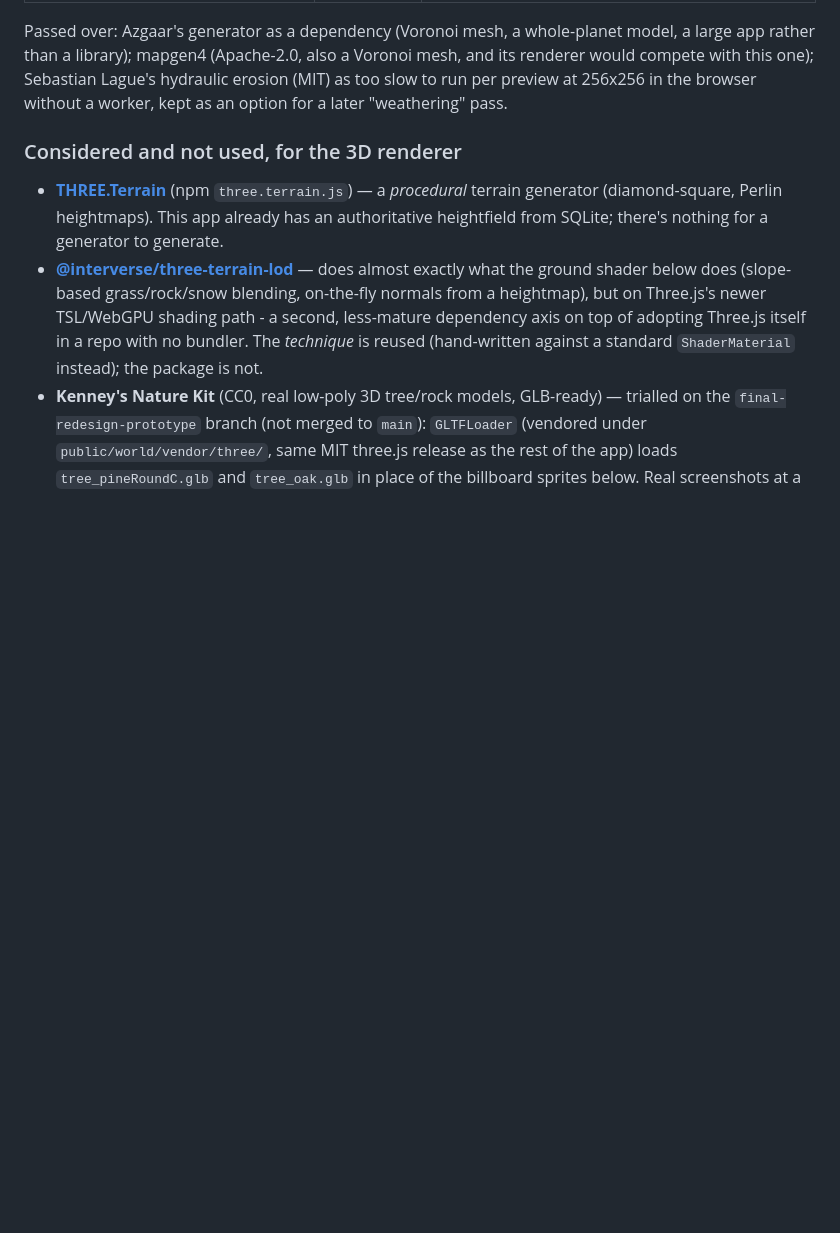
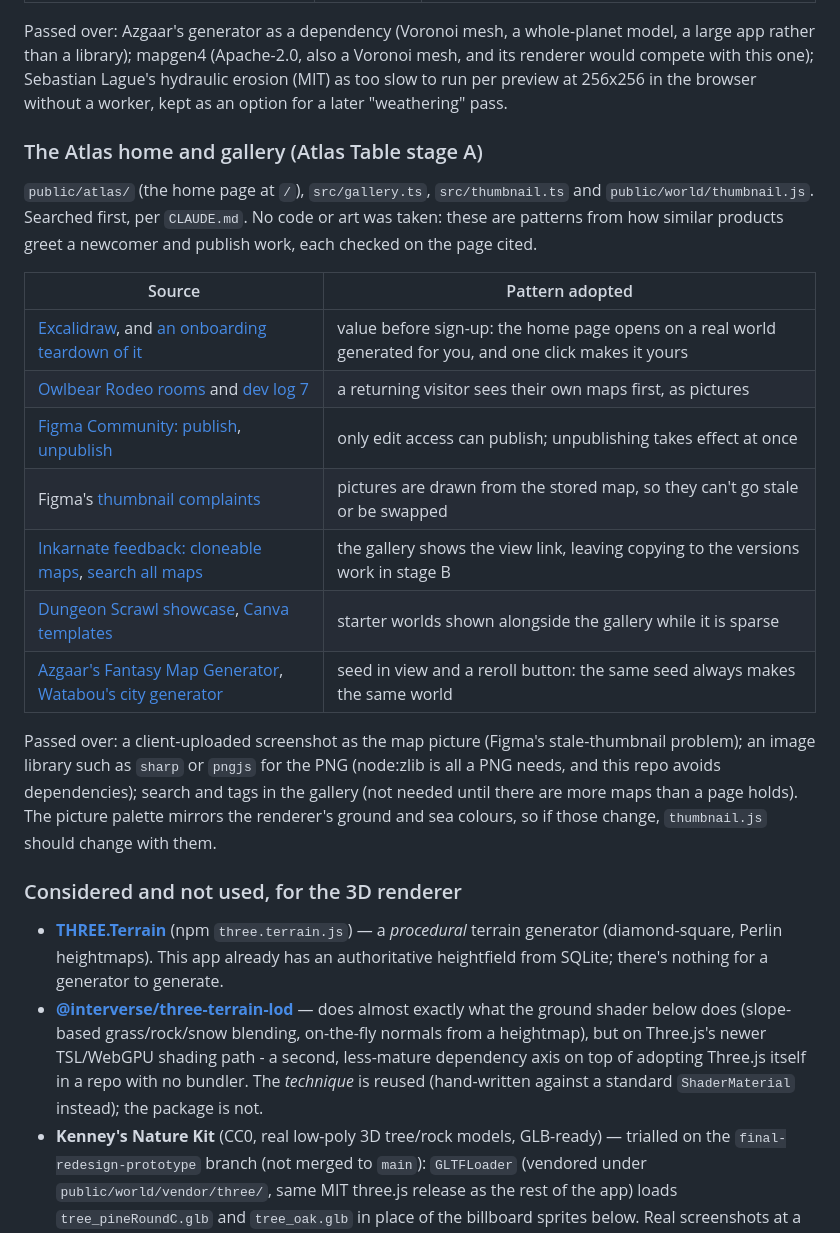
Before and after one commit to comp4020-agentic-coding-studio/comp4020-final-bobduke31, a Markdown page: CREDITS.md, the part around the change. Drawn GitHub-style; blank space fills up the shorter version.

Commit message:
Record stage A's research sources and progress
Co-Authored-By: Claude Opus 5.5 <noreply@anthropic.com>

```diff
--- a/CREDITS.md
+++ b/CREDITS.md
@@ -102,6 +102,30 @@ Sebastian Lague's hydraulic erosion (MIT) as too slow to run per preview at
 256x256 in the browser without a worker, kept as an option for a later
 "weathering" pass.
 
+### The Atlas home and gallery (Atlas Table stage A)
+
+`public/atlas/` (the home page at `/`), `src/gallery.ts`, `src/thumbnail.ts`
+and `public/world/thumbnail.js`. Searched first, per `CLAUDE.md`. No code or
+art was taken: these are patterns from how similar products greet a
+newcomer and publish work, each checked on the page cited.
+
+| Source | Pattern adopted |
+| --- | --- |
+| [Excalidraw](https://docs.excalidraw.com/docs/), and [an onboarding teardown of it](https://onboardingoptimization.com/guides/excalidraw-first-value-before-signup/) | value before sign-up: the home page opens on a real world generated for you, and one click makes it yours |
+| [Owlbear Rodeo rooms](https://docs.owlbear.rodeo/docs/rooms/) and [dev log 7](https://blog.owlbear.rodeo/owlbear-rodeo-dev-log-7/) | a returning visitor sees their own maps first, as pictures |
+| [Figma Community: publish](https://help.figma.com/hc/en-us/articles/360040035974-Publish-files-to-the-Figma-Community), [unpublish](https://help.figma.com/hc/en-us/articles/1500007575382-Remove-or-unpublish-Community-files) | only edit access can publish; unpublishing takes effect at once |
+| Figma's [thumbnail complaints](https://forum.figma.com/suggest-a-feature-11/auto-update-thumbnails-29386) | pictures are drawn from the stored map, so they can't go stale or be swapped |
+| [Inkarnate feedback: cloneable maps](https://feedback.inkarnate.com/p/make-all-published-maps-cloneable), [search all maps](https://feedback.inkarnate.com/feature-requests/p/be-able-to-search-all-maps) | the gallery shows the view link, leaving copying to the versions work in stage B |
+| [Dungeon Scrawl showcase](https://www.dungeonscrawl.com/showcase), [Canva templates](https://www.canva.com/templates/) | starter worlds shown alongside the gallery while it is sparse |
+| [Azgaar's Fantasy Map Generator](https://github.com/Azgaar/Fantasy-Map-Generator), [Watabou's city generator](https://watabou.itch.io/medieval-fantasy-city-generator) | seed in view and a reroll button: the same seed always makes the same world |
+
+Passed over: a client-uploaded screenshot as the map picture (Figma's
+stale-thumbnail problem); an image library such as `sharp` or `pngjs` for
+the PNG (node:zlib is all a PNG needs, and this repo avoids dependencies);
+search and tags in the gallery (not needed until there are more maps than a
+page holds). The picture palette mirrors the renderer's ground and sea
+colours, so if those change, `thumbnail.js` should change with them.
+
 ### Considered and not used, for the 3D renderer
 
 - **[THREE.Terrain](https://github.com/IceCreamYou/THREE.Terrain)** (npm
```
Also changed, not shown: ROADMAP.md (+37 -0 lines).
